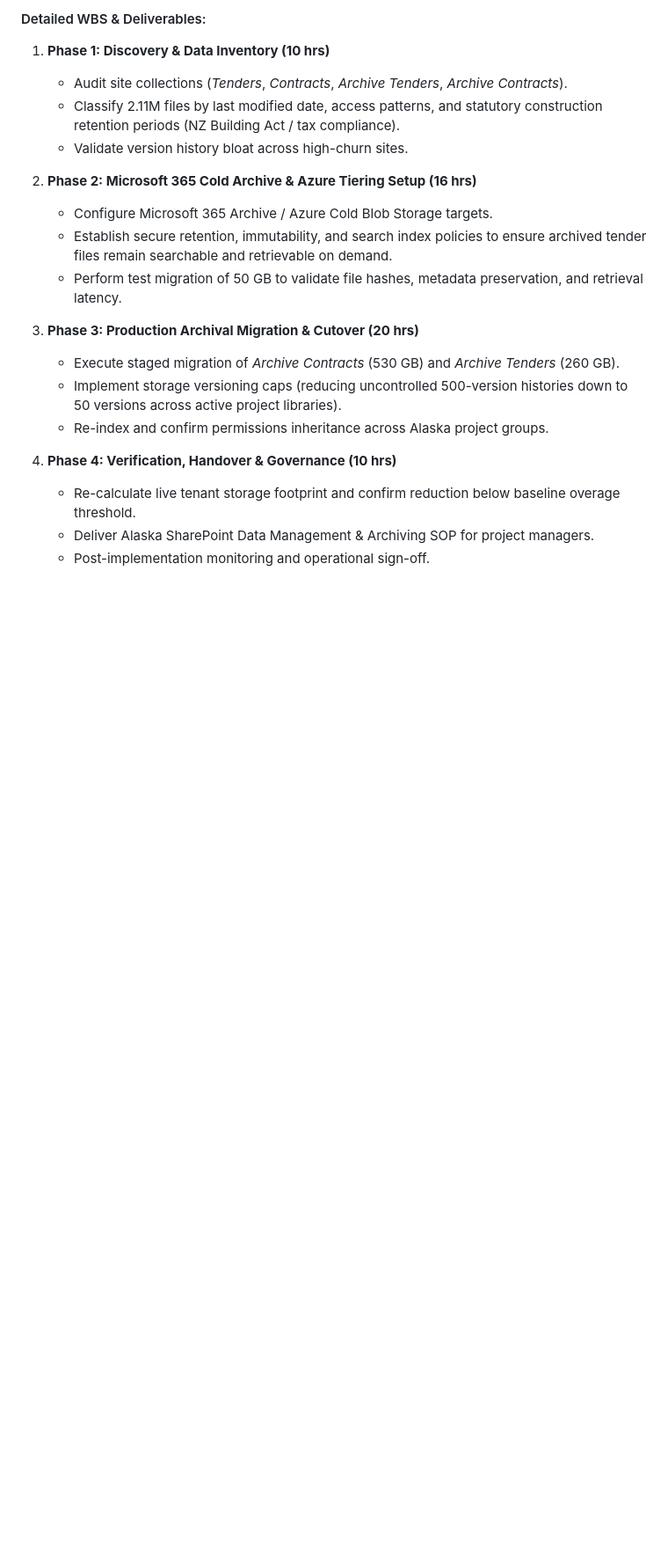
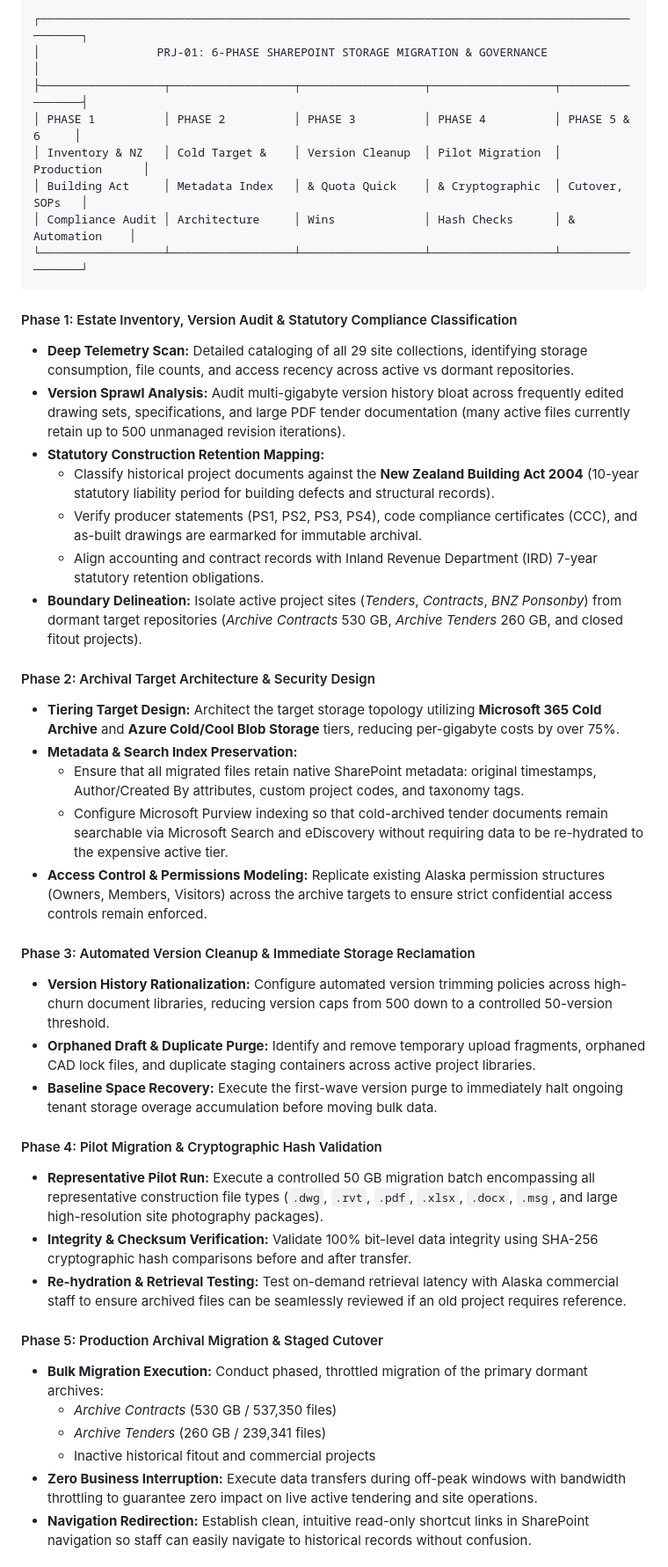
Before and after one commit to nzd0nks-alt/Alaska, a Markdown page: Alaska_Modernization_Projects_Proposal.md, the part around one of its changes. Shown at 88% size. Drawn GitHub-style; blank space fills up the shorter version.

````diff
--- a/Alaska_Modernization_Projects_Proposal.md
+++ b/Alaska_Modernization_Projects_Proposal.md
@@ -62,21 +60,46 @@ Each project is scoped on a predictable, fixed-scope professional services basis
 
-#### Detailed WBS & Deliverables:
-1. **Phase 1: Discovery & Data Inventory (10 hrs)**
-   - Audit site collections (*Tenders*, *Contracts*, *Archive Tenders*, *Archive Contracts*).
-   - Classify 2.11M files by last modified date, access patterns, and statutory construction retention periods (NZ Building Act / tax compliance).
-   - Validate version history bloat across high-churn sites.
+```
+┌─────────────────────────────────────────────────────────────────────────────────────────────┐
+│                 PRJ-01: 6-PHASE SHAREPOINT STORAGE MIGRATION & GOVERNANCE                   │
+├──────────────────┬──────────────────┬──────────────────┬──────────────────┬─────────────────┤
+│ PHASE 1          │ PHASE 2          │ PHASE 3          │ PHASE 4          │ PHASE 5 & 6     │
+│ Inventory & NZ   │ Cold Target &    │ Version Cleanup  │ Pilot Migration  │ Production      │
+│ Building Act     │ Metadata Index   │ & Quota Quick    │ & Cryptographic  │ Cutover, SOPs   │
+│ Compliance Audit │ Architecture     │ Wins             │ Hash Checks      │ & Automation    │
+└──────────────────┴──────────────────┴──────────────────┴──────────────────┴─────────────────┘
+```
 
-2. **Phase 2: Microsoft 365 Cold Archive & Azure Tiering Setup (16 hrs)**
-   - Configure Microsoft 365 Archive / Azure Cold Blob Storage targets.
-   - Establish secure retention, immutability, and search index policies to ensure archived tender files remain searchable and retrievable on demand.
-   - Perform test migration of 50 GB to validate file hashes, metadata preservation, and retrieval latency.
+#### Phase 1: Estate Inventory, Version Audit & Statutory Compliance Classification
+- **Deep Telemetry Scan:** Detailed cataloging of all 29 site collections, identifying storage consumption, file counts, and access recency across active vs dormant repositories.
+- **Version Sprawl Analysis:** Audit multi-gigabyte version history bloat across frequently edited drawing sets, specifications, and large PDF tender documentation (many active files currently retain up to 500 unmanaged revision iterations).
+- **Statutory Construction Retention Mapping:**
+  - Classify historical project documents against the **New Zealand Building Act 2004** (10-year statutory liability period for building defects and structural records).
+  - Verify producer statements (PS1, PS2, PS3, PS4), code compliance certificates (CCC), and as-built drawings are earmarked for immutable archival.
+  - Align accounting and contract records with Inland Revenue Department (IRD) 7-year statutory retention obligations.
+- **Boundary Delineation:** Isolate active project sites (*Tenders*, *Contracts*, *BNZ Ponsonby*) from dormant target repositories (*Archive Contracts* 530 GB, *Archive Tenders* 260 GB, and closed fitout projects).
 
-3. **Phase 3: Production Archival Migration & Cutover (20 hrs)**
-   - Execute staged migration of *Archive Contracts* (530 GB) and *Archive Tenders* (260 GB).
-   - Implement storage versioning caps (reducing uncontrolled 500-version histories down to 50 versions across active project libraries).
-   - Re-index and confirm permissions inheritance across Alaska project groups.
+#### Phase 2: Archival Target Architecture & Security Design
+- **Tiering Target Design:** Architect the target storage topology utilizing **Microsoft 365 Cold Archive** and **Azure Cold/Cool Blob Storage** tiers, reducing per-gigabyte costs by over 75%.
+- **Metadata & Search Index Preservation:**
+  - Ensure that all migrated files retain native SharePoint metadata: original timestamps, Author/Created By attributes, custom project codes, and taxonomy tags.
+  - Configure Microsoft Purview indexing so that cold-archived tender documents remain searchable via Microsoft Search and eDiscovery without requiring data to be re-hydrated to the expensive active tier.
+- **Access Control & Permissions Modeling:** Replicate existing Alaska permission structures (Owners, Members, Visitors) across the archive targets to ensure strict confidential access controls remain enforced.
 
-4. **Phase 4: Verification, Handover & Governance (10 hrs)**
-   - Re-calculate live tenant storage footprint and confirm reduction below baseline overage threshold.
-   - Deliver Alaska SharePoint Data Management & Archiving SOP for project managers.
-   - Post-implementation monitoring and operational sign-off.
+#### Phase 3: Automated Version Cleanup & Immediate Storage Reclamation
+- **Version History Rationalization:** Configure automated version trimming policies across high-churn document libraries, reducing version caps from 500 down to a controlled 50-version threshold.
+- **Orphaned Draft & Duplicate Purge:** Identify and remove temporary upload fragments, orphaned CAD lock files, and duplicate staging containers across active project libraries.
+- **Baseline Space Recovery:** Execute the first-wave version purge to immediately halt ongoing tenant storage overage accumulation before moving bulk data.
+
+#### Phase 4: Pilot Migration & Cryptographic Hash Validation
+- **Representative Pilot Run:** Execute a controlled 50 GB migration batch encompassing all representative construction file types (`.dwg`, `.rvt`, `.pdf`, `.xlsx`, `.docx`, `.msg`, and large high-resolution site photography packages).
+- **Integrity & Checksum Verification:** Validate 100% bit-level data integrity using SHA-256 cryptographic hash comparisons before and after transfer.
+- **Re-hydration & Retrieval Testing:** Test on-demand retrieval latency with Alaska commercial staff to ensure archived files can be seamlessly reviewed if an old project requires reference.
+
+#### Phase 5: Production Archival Migration & Staged Cutover
+- **Bulk Migration Execution:** Conduct phased, throttled migration of the primary dormant archives:
+  - *Archive Contracts* (530 GB / 537,350 files)
+  - *Archive Tenders* (260 GB / 239,341 files)
+  - Inactive historical fitout and commercial projects
+- **Zero Business Interruption:** Execute data transfers during off-peak windows with bandwidth throttling to guarantee zero impact on live active tendering and site operations.
+- **Navigation Redirection:** Establish clean, intuitive read-only shortcut links in SharePoint navigation so staff can easily navigate to historical records without confusion.
+
````
Also changed, not shown: other parts of Alaska_Modernization_Projects_Proposal.md (+65 -93 lines).
